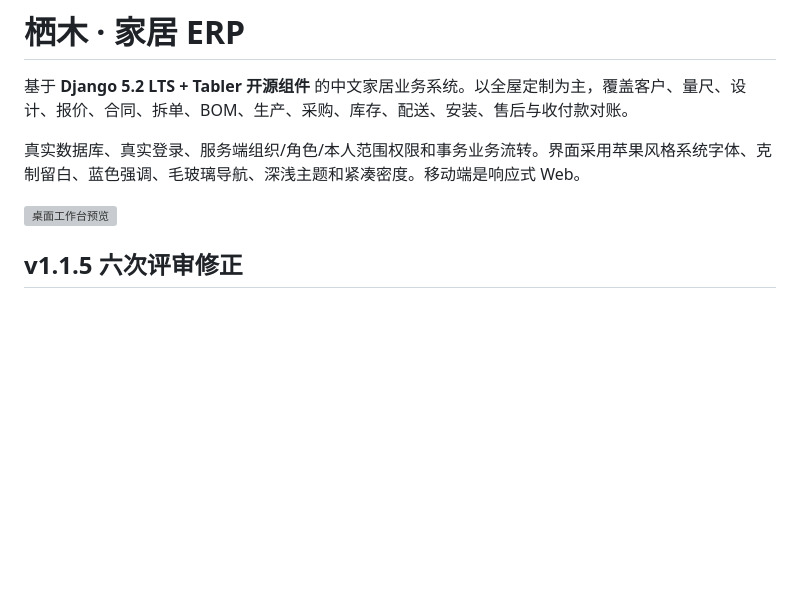
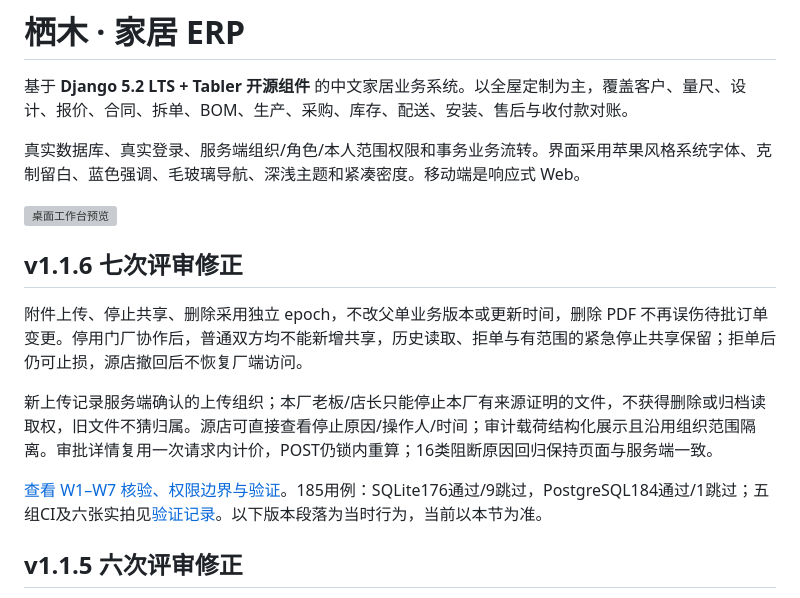
Before and after one commit to 3578190277jqx/erp, a Markdown page: README.md, the part around the change. Rendered like a GitHub page; blank space fills up the shorter version; grey boxes are pictures that could not be loaded.

Commit message:
docs: deliver v1.1.6 seventh review evidence and screenshots

```diff
--- a/README.md
+++ b/README.md
@@ -5,6 +5,14 @@
 真实数据库、真实登录、服务端组织/角色/本人范围权限和事务业务流转。界面采用苹果风格系统字体、克制留白、蓝色强调、毛玻璃导航、深浅主题和紧凑密度。移动端是响应式 Web。
 
 ![桌面工作台预览](docs/screenshots/dashboard-desktop.png)
+
+## v1.1.6 七次评审修正
+
+附件上传、停止共享、删除采用独立 epoch，不改父单业务版本或更新时间，删除 PDF 不再误伤待批订单变更。停用门厂协作后，普通双方均不能新增共享，历史读取、拒单与有范围的紧急停止共享保留；拒单后仍可止损，源店撤回后不恢复厂端访问。
+
+新上传记录服务端确认的上传组织；本厂老板/店长只能停止本厂有来源证明的文件，不获得删除或归档读取权，旧文件不猜归属。源店可直接查看停止原因/操作人/时间；审计载荷结构化展示且沿用组织范围隔离。审批详情复用一次请求内计价，POST仍锁内重算；16类阻断原因回归保持页面与服务端一致。
+
+[查看 W1–W7 核验、权限边界与验证](docs/V116_SEVENTH_REVIEW_RESPONSE.md)。185用例：SQLite176通过/9跳过，PostgreSQL184通过/1跳过；五组CI及六张实拍见[验证记录](docs/VALIDATION.md)。以下版本段落为当时行为，当前以本节为准。
 
 ## v1.1.5 六次评审修正
 
```
Also changed, not shown: docs/V116_SEVENTH_REVIEW_RESPONSE.md (added, +63 -0 lines), docs/VALIDATION.md (+33 -0 lines), docs/screenshots/v116-delete-keeps-approval.png (added), docs/screenshots/v116-factory-governance-scope.png (added), docs/screenshots/v116-mobile-audit.png (added), docs/screenshots/v116-paused-source-sharing.png (added), docs/screenshots/v116-source-stop-reasons.png (added), docs/screenshots/v116-structured-audit.png (added), 1 other file.
